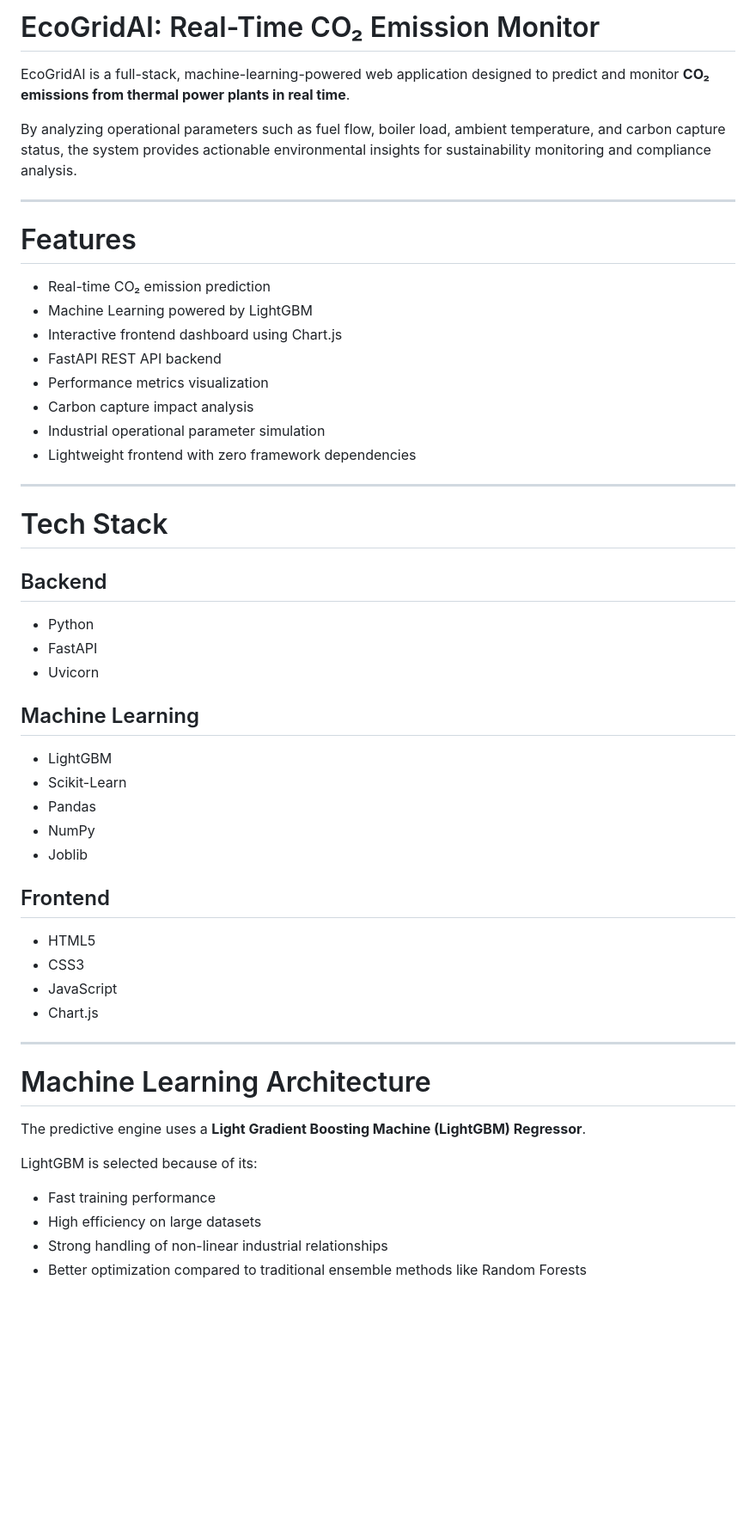
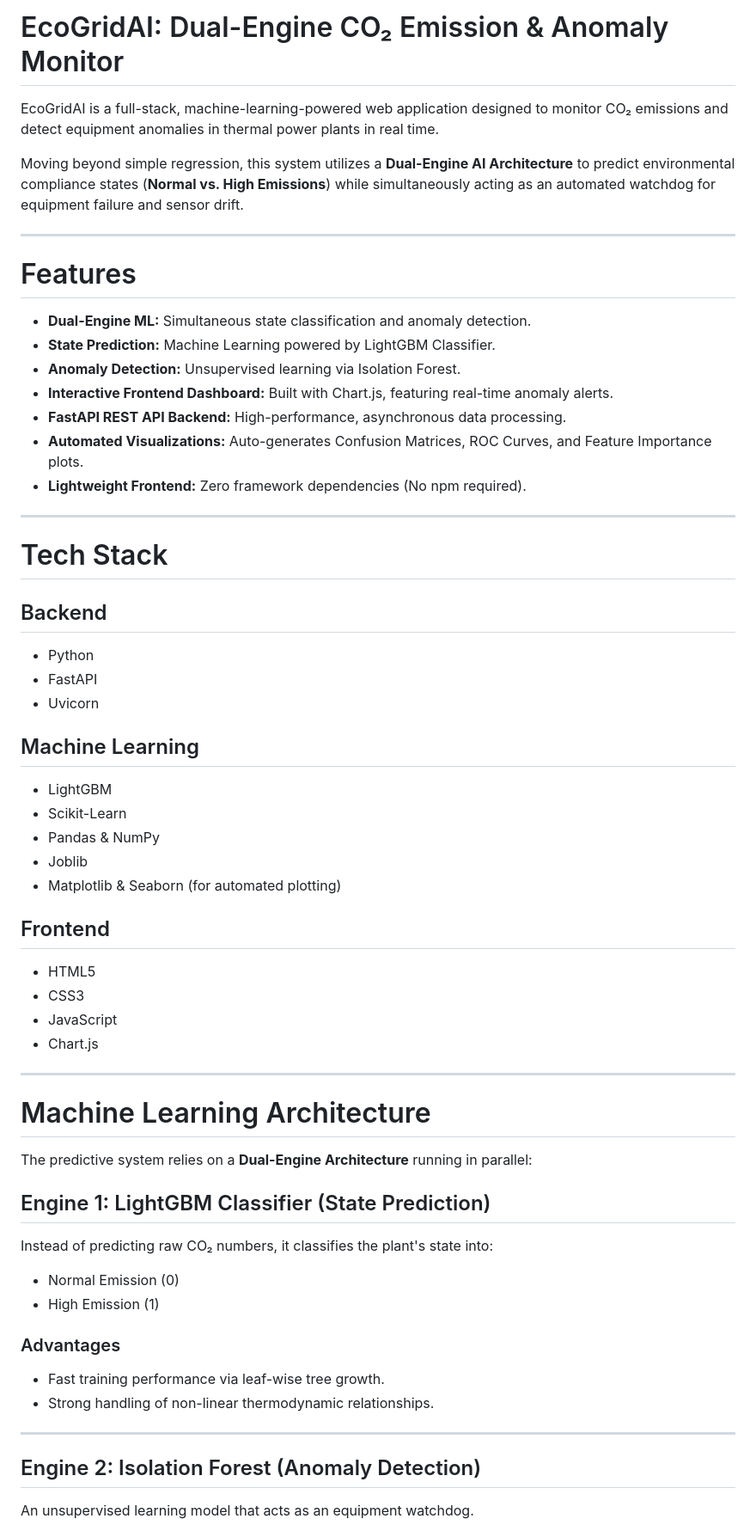
Before and after one commit to am-prasad/webml, a Markdown page: readme.md, the part around one of its changes. Shown at 86% size. GitHub-like rendering; blank space fills up the shorter version.

Commit message:
(modified) readme fiel

```diff
--- a/readme.md
+++ b/readme.md
@@ -1,56 +1,62 @@
-#  EcoGridAI: Real-Time CO₂ Emission Monitor
+# EcoGridAI: Dual-Engine CO₂ Emission & Anomaly Monitor
 
-EcoGridAI is a full-stack, machine-learning-powered web application designed to predict and monitor **CO₂ emissions from thermal power plants in real time**.
+EcoGridAI is a full-stack, machine-learning-powered web application designed to monitor CO₂ emissions and detect equipment anomalies in thermal power plants in real time.
 
-By analyzing operational parameters such as fuel flow, boiler load, ambient temperature, and carbon capture status, the system provides actionable environmental insights for sustainability monitoring and compliance analysis.
+Moving beyond simple regression, this system utilizes a **Dual-Engine AI Architecture** to predict environmental compliance states (**Normal vs. High Emissions**) while simultaneously acting as an automated watchdog for equipment failure and sensor drift.
 
 ---
 
 #  Features
 
-*  Real-time CO₂ emission prediction
-*  Machine Learning powered by LightGBM
-*  Interactive frontend dashboard using Chart.js
-*  FastAPI REST API backend
-*  Performance metrics visualization
-*  Carbon capture impact analysis
-*  Industrial operational parameter simulation
-*  Lightweight frontend with zero framework dependencies
+- **Dual-Engine ML:** Simultaneous state classification and anomaly detection.
+- **State Prediction:** Machine Learning powered by LightGBM Classifier.
+- **Anomaly Detection:** Unsupervised learning via Isolation Forest.
+- **Interactive Frontend Dashboard:** Built with Chart.js, featuring real-time anomaly alerts.
+- **FastAPI REST API Backend:** High-performance, asynchronous data processing.
+- **Automated Visualizations:** Auto-generates Confusion Matrices, ROC Curves, and Feature Importance plots.
+- **Lightweight Frontend:** Zero framework dependencies (No npm required).
 
 ---
 
 #  Tech Stack
 
 ## Backend
-
-* Python
-* FastAPI
-* Uvicorn
+- Python
+- FastAPI
+- Uvicorn
 
 ## Machine Learning
-
-* LightGBM
-* Scikit-Learn
-* Pandas
-* NumPy
-* Joblib
+- LightGBM
+- Scikit-Learn
+- Pandas & NumPy
+- Joblib
+- Matplotlib & Seaborn (for automated plotting)
 
 ## Frontend
-
-* HTML5
-* CSS3
-* JavaScript
-* Chart.js
+- HTML5
+- CSS3
+- JavaScript
+- Chart.js
 
 ---
 
-#  Machine Learning Architecture
+# Machine Learning Architecture
 
-The predictive engine uses a **Light Gradient Boosting Machine (LightGBM) Regressor**.
+The predictive system relies on a **Dual-Engine Architecture** running in parallel:
 
-LightGBM is selected because of its:
+## Engine 1: LightGBM Classifier (State Prediction)
 
-* Fast training performance
-* High efficiency on large datasets
-* Strong handling of non-linear industrial relationships
-* Better optimization compared to traditional ensemble methods like Random Forests
+Instead of predicting raw CO₂ numbers, it classifies the plant's state into:
+- Normal Emission (0)
+- High Emission (1)
+
+### Advantages
+- Fast training performance via leaf-wise tree growth.
+- Strong handling of non-linear thermodynamic relationships.
+
+---
+
+## Engine 2: Isolation Forest (Anomaly Detection)
+
+An unsupervised learning model that acts as an equipment watchdog.
+
```
Also changed, not shown: other parts of readme.md (+105 -89 lines).
